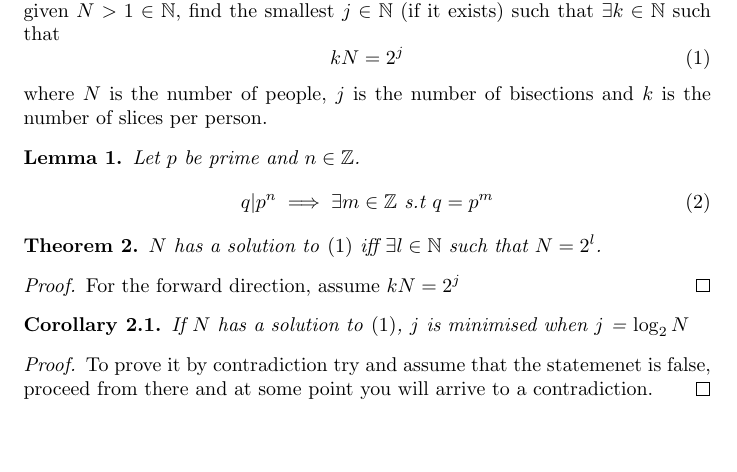
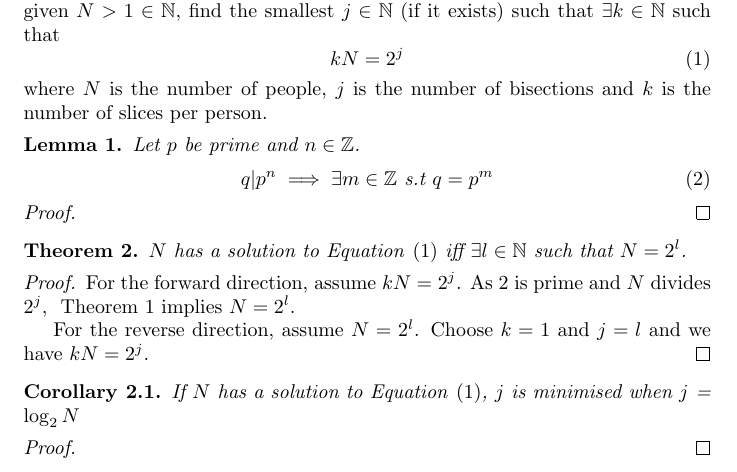
Before and after one commit to pf981/Evenly-Distributing-Bisected-Pizza-Slices, a LaTeX document (pizza_slices.tex): part of the page, cut so that both start at the same text, the shorter picture padded with empty space. Compiled offline with pdfLaTeX.

Commit message:
Complete theorem proof

```diff
--- a/pizza_slices.tex
+++ b/pizza_slices.tex
@@ -2,6 +2,7 @@
 \usepackage{amssymb}
 \usepackage{amsthm}
 \usepackage{amsmath}
+\usepackage{cleveref}
 \usepackage[hypcap]{caption}
 \title{Evenly Distributing Bisected Pizza Slices}
 \author{Paul Foster}
@@ -21,34 +22,36 @@ $N>1$ people are sitting at a table and wish to divide a pizza evenly amoungst t
 
 \section{Analysis}
 After $j$ bisections, there will be $2^j$ slices. So we wish to solve the following: given $N>1 \in \mathbb{N}$, find the smallest $j \in \mathbb{N}$ (if it exists) such that $\exists k \in \mathbb{N}$ such that
-\begin{equation} \label{eq:solve}
+\begin{equation} \label{eq:1}
   kN = 2^j
 \end{equation}
 where $N$ is the number of people, $j$ is the number of bisections and $k$ is the number of slices per person.
 
-\begin{lemma}
+\begin{lemma} \label{lem:1}
 Let $p$ be prime and $n \in \mathbb{Z}$.
 \begin{equation}
   q | p^n \implies \exists m \in \mathbb{Z}~\text{s.t}~q = p^m
 \end{equation}
 \end{lemma}
 
+\begin{proof}
+\end{proof}
+
 \begin{theorem}
-$N$ has a solution to~\eqref{eq:solve} iff $\exists l \in \mathbb{N}$ such that $N = 2^l$.
+$N$ has a solution to~\Cref{eq:1} iff $\exists l \in \mathbb{N}$ such that $N = 2^l$.
 \end{theorem}
 
 \begin{proof}
-For the forward direction, assume $kN=2^j$
+For the forward direction, assume $kN=2^j$. As $2$ is prime and $N$ divides $2^j$, ~\Cref{lem:1} implies $N=2^l$.
+
+For the reverse direction, assume $N=2^l$. Choose $k=1$ and $j=l$ and we have $kN=2^j$.
 \end{proof}
 
-
 \begin{corollary}
-If $N$ has a solution to~\eqref{eq:solve}, $j$ is minimised when $j$ = $\log_2 N$
+If $N$ has a solution to~\Cref{eq:1}, $j$ is minimised when $j$ = $\log_2 N$
 \end{corollary}
 
 \begin{proof}
-To prove it by contradiction try and assume that the statemenet is false,
-proceed from there and at some point you will arrive to a contradiction.
 \end{proof}
 
 \end{document}
```
